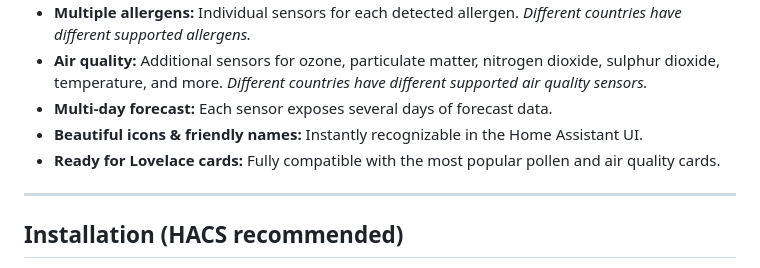
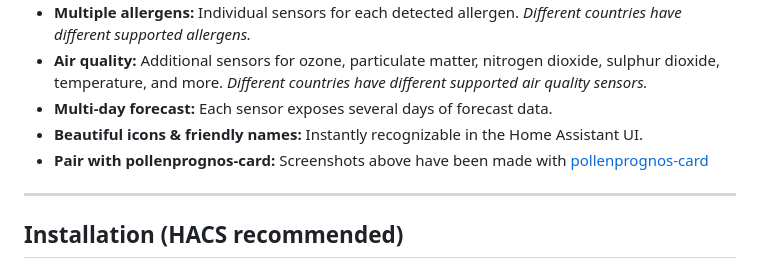
Before and after one commit to krissen/polleninformation, a Markdown page: README.md, the part around the change printed below. Rendered like a GitHub page.

Commit message:
Update README.md
Images and pollenprognos

```diff
--- a/README.md
+++ b/README.md
@@ -18,7 +36,7 @@ A modern Home Assistant integration for monitoring pollen and air quality across
 - **Air quality:** Additional sensors for ozone, particulate matter, nitrogen dioxide, sulphur dioxide, temperature, and more. *Different countries have different supported air quality sensors.*
 - **Multi-day forecast:** Each sensor exposes several days of forecast data.
 - **Beautiful icons & friendly names:** Instantly recognizable in the Home Assistant UI.
-- **Ready for Lovelace cards:** Fully compatible with the most popular pollen and air quality cards.
+- **Pair with pollenprognos-card:** Screenshots above have been made with [pollenprognos-card](https://github.com/krissen/pollenprognos-card)
 
 ---
 
```
Also changed, not shown: other parts of README.md (+19 -1 lines).
